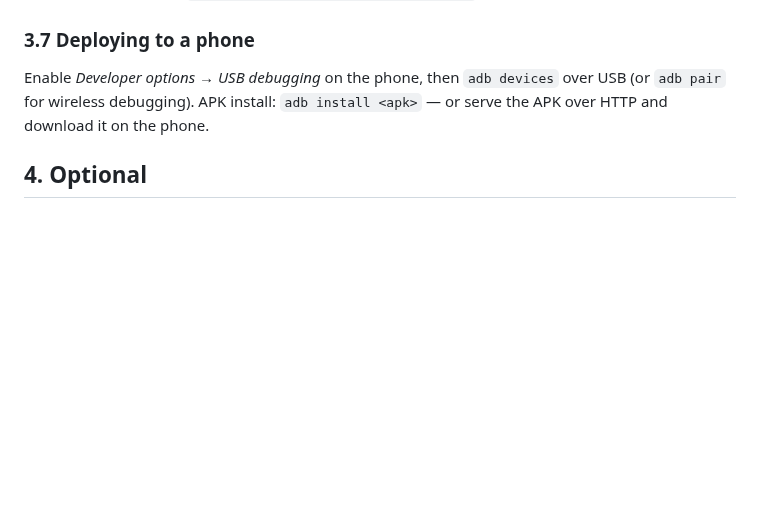
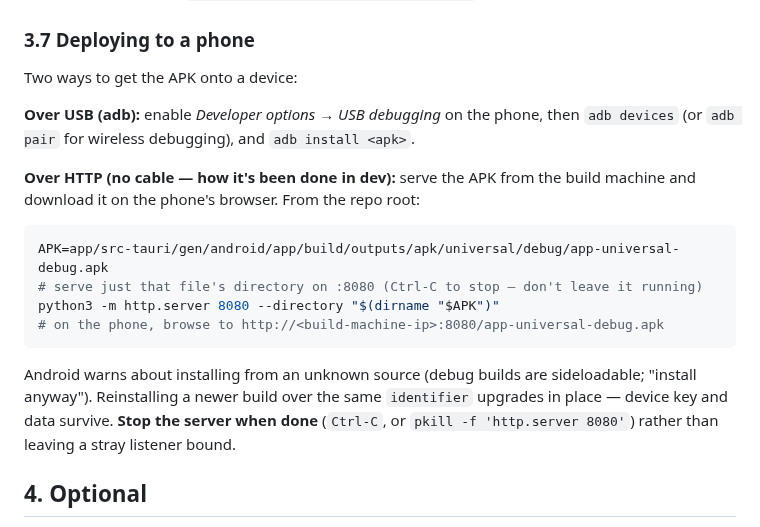
Before and after one commit to netrome/zink, a Markdown page: docs/DEV-SETUP.md, the part around the change. Rendered like a GitHub page; blank space fills up the shorter version.

Commit message:
chore: Dev setup instructions for serving app over HTTP

````diff
--- a/docs/DEV-SETUP.md
+++ b/docs/DEV-SETUP.md
@@ -130,9 +130,27 @@ Notes:
 
 ### 3.7 Deploying to a phone
 
-Enable *Developer options → USB debugging* on the phone, then `adb devices`
-over USB (or `adb pair` for wireless debugging). APK install: `adb install <apk>`
-— or serve the APK over HTTP and download it on the phone.
+Two ways to get the APK onto a device:
+
+**Over USB (adb):** enable *Developer options → USB debugging* on the phone,
+then `adb devices` (or `adb pair` for wireless debugging), and
+`adb install <apk>`.
+
+**Over HTTP (no cable — how it's been done in dev):** serve the APK from the
+build machine and download it on the phone's browser. From the repo root:
+
+```sh
+APK=app/src-tauri/gen/android/app/build/outputs/apk/universal/debug/app-universal-debug.apk
+# serve just that file's directory on :8080 (Ctrl-C to stop — don't leave it running)
+python3 -m http.server 8080 --directory "$(dirname "$APK")"
+# on the phone, browse to http://<build-machine-ip>:8080/app-universal-debug.apk
+```
+
+Android warns about installing from an unknown source (debug builds are
+sideloadable; "install anyway"). Reinstalling a newer build over the same
+`identifier` upgrades in place — device key and data survive. **Stop the
+server when done** (`Ctrl-C`, or `pkill -f 'http.server 8080'`) rather than
+leaving a stray listener bound.
 
 ## 4. Optional
 
````
